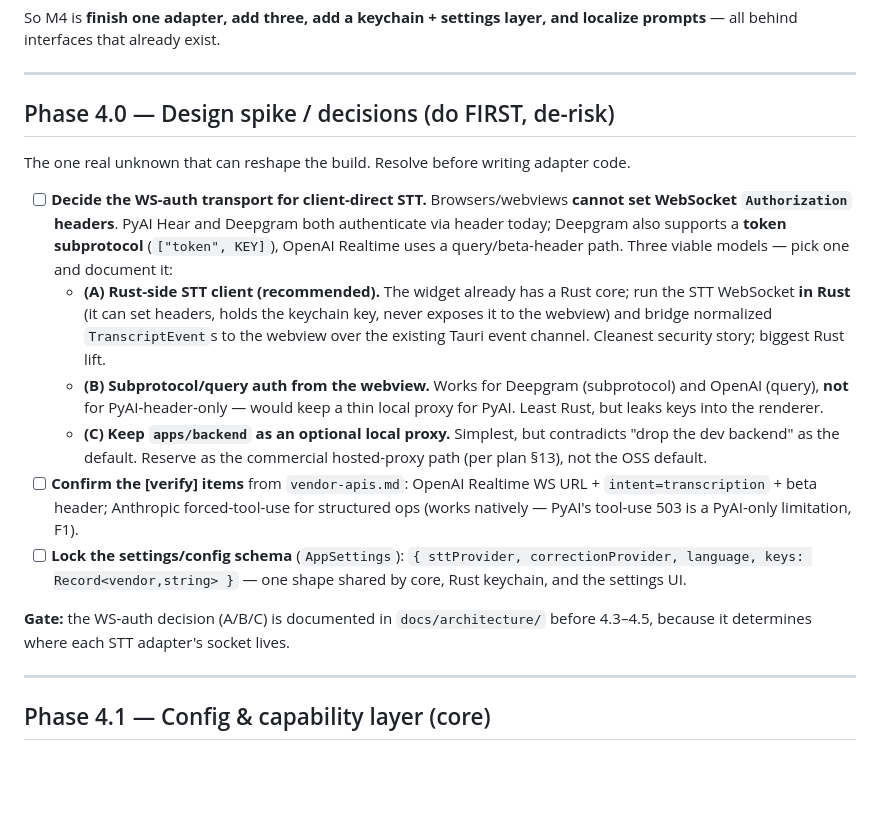
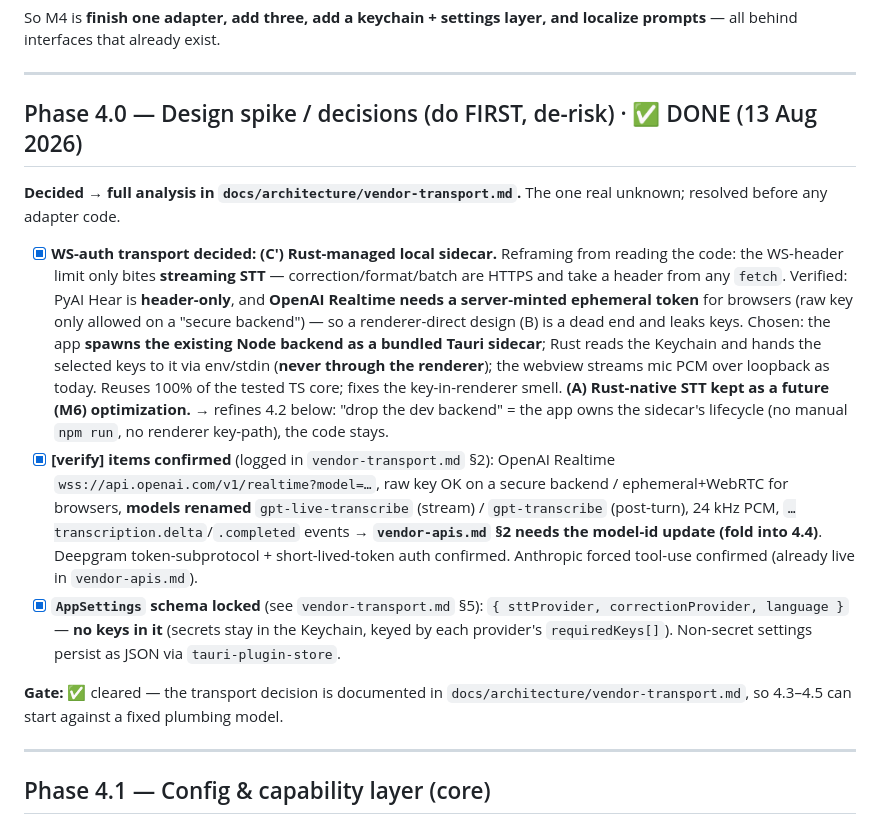
Before and after one commit to verbatimai/verbatim, a Markdown page: docs/product/m4-tasks.md, the part around the change. Drawn GitHub-style; blank space fills up the shorter version.

```diff
--- a/docs/product/m4-tasks.md
+++ b/docs/product/m4-tasks.md
@@ -20,18 +20,15 @@ So M4 is **finish one adapter, add three, add a keychain + settings layer, and l
 
 ---
 
-## Phase 4.0 — Design spike / decisions (do FIRST, de-risk)
+## Phase 4.0 — Design spike / decisions (do FIRST, de-risk)  ·  ✅ DONE (13 Aug 2026)
 
-The one real unknown that can reshape the build. Resolve before writing adapter code.
+**Decided → full analysis in `docs/architecture/vendor-transport.md`.** The one real unknown; resolved before any adapter code.
 
-- [ ] **Decide the WS-auth transport for client-direct STT.** Browsers/webviews **cannot set WebSocket `Authorization` headers**. PyAI Hear and Deepgram both authenticate via header today; Deepgram also supports a **token subprotocol** (`["token", KEY]`), OpenAI Realtime uses a query/beta-header path. Three viable models — pick one and document it:
-  - **(A) Rust-side STT client (recommended).** The widget already has a Rust core; run the STT WebSocket **in Rust** (it can set headers, holds the keychain key, never exposes it to the webview) and bridge normalized `TranscriptEvent`s to the webview over the existing Tauri event channel. Cleanest security story; biggest Rust lift.
-  - **(B) Subprotocol/query auth from the webview.** Works for Deepgram (subprotocol) and OpenAI (query), **not** for PyAI-header-only — would keep a thin local proxy for PyAI. Least Rust, but leaks keys into the renderer.
-  - **(C) Keep `apps/backend` as an optional local proxy.** Simplest, but contradicts "drop the dev backend" as the default. Reserve as the commercial hosted-proxy path (per plan §13), not the OSS default.
-- [ ] **Confirm the [verify] items** from `vendor-apis.md`: OpenAI Realtime WS URL + `intent=transcription` + beta header; Anthropic forced-tool-use for structured ops (works natively — PyAI's tool-use 503 is a PyAI-only limitation, F1).
-- [ ] **Lock the settings/config schema** (`AppSettings`): `{ sttProvider, correctionProvider, language, keys: Record<vendor,string> }` — one shape shared by core, Rust keychain, and the settings UI.
+- [x] **WS-auth transport decided: (C′) Rust-managed local sidecar.** Reframing from reading the code: the WS-header limit only bites **streaming STT** — correction/format/batch are HTTPS and take a header from any `fetch`. Verified: PyAI Hear is **header-only**, and **OpenAI Realtime needs a server-minted ephemeral token** for browsers (raw key only allowed on a "secure backend") — so a renderer-direct design (B) is a dead end and leaks keys. Chosen: the app **spawns the existing Node backend as a bundled Tauri sidecar**; Rust reads the Keychain and hands the selected keys to it via env/stdin (**never through the renderer**); the webview streams mic PCM over loopback as today. Reuses 100% of the tested TS core; fixes the key-in-renderer smell. **(A) Rust-native STT kept as a future (M6) optimization.** → refines 4.2 below: "drop the dev backend" = the app owns the sidecar's lifecycle (no manual `npm run`, no renderer key-path), the code stays.
+- [x] **[verify] items confirmed** (logged in `vendor-transport.md` §2): OpenAI Realtime `wss://api.openai.com/v1/realtime?model=…`, raw key OK on a secure backend / ephemeral+WebRTC for browsers, **models renamed** `gpt-live-transcribe` (stream) / `gpt-transcribe` (post-turn), 24 kHz PCM, `…transcription.delta`/`.completed` events → **`vendor-apis.md` §2 needs the model-id update (fold into 4.4)**. Deepgram token-subprotocol + short-lived-token auth confirmed. Anthropic forced tool-use confirmed (already live in `vendor-apis.md`).
+- [x] **`AppSettings` schema locked** (see `vendor-transport.md` §5): `{ sttProvider, correctionProvider, language }` — **no keys in it** (secrets stay in the Keychain, keyed by each provider's `requiredKeys[]`). Non-secret settings persist as JSON via `tauri-plugin-store`.
 
-**Gate:** the WS-auth decision (A/B/C) is documented in `docs/architecture/` before 4.3–4.5, because it determines where each STT adapter's socket lives.
+**Gate:** ✅ cleared — the transport decision is documented in `docs/architecture/vendor-transport.md`, so 4.3–4.5 can start against a fixed plumbing model.
 
 ---
 
```
Also changed, not shown: docs/architecture/vendor-transport.md (added, +112 -0 lines).
